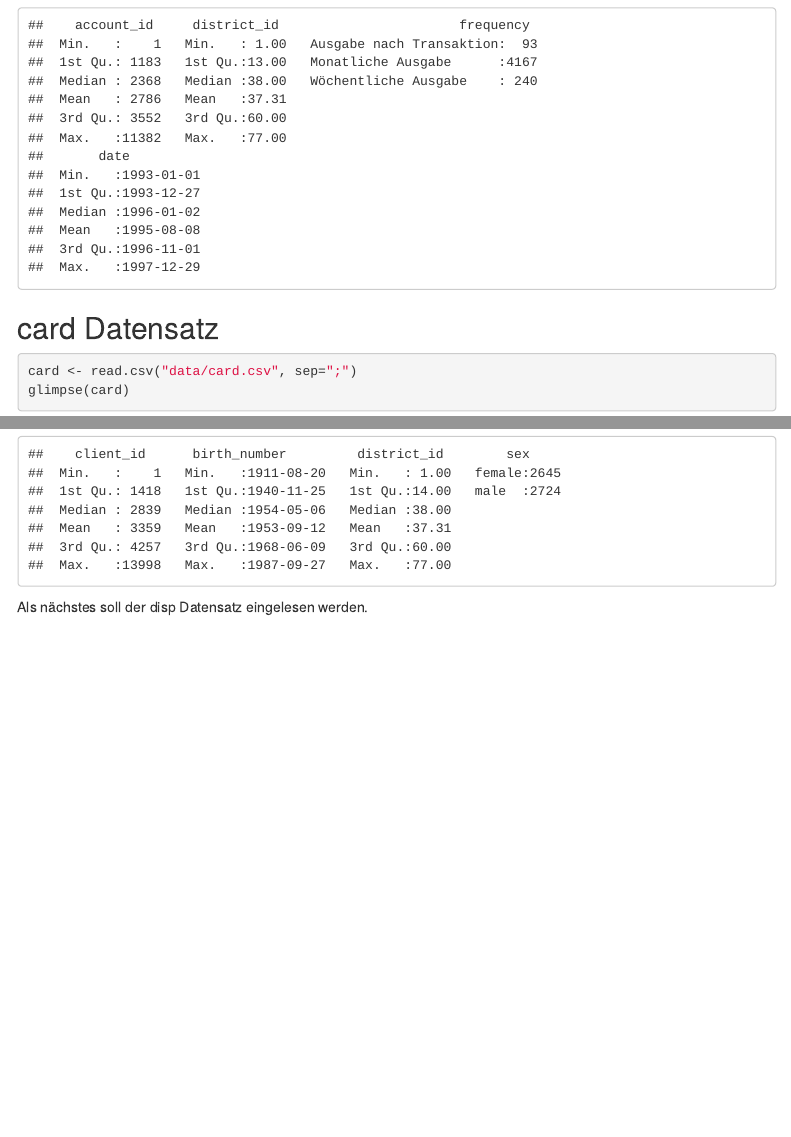
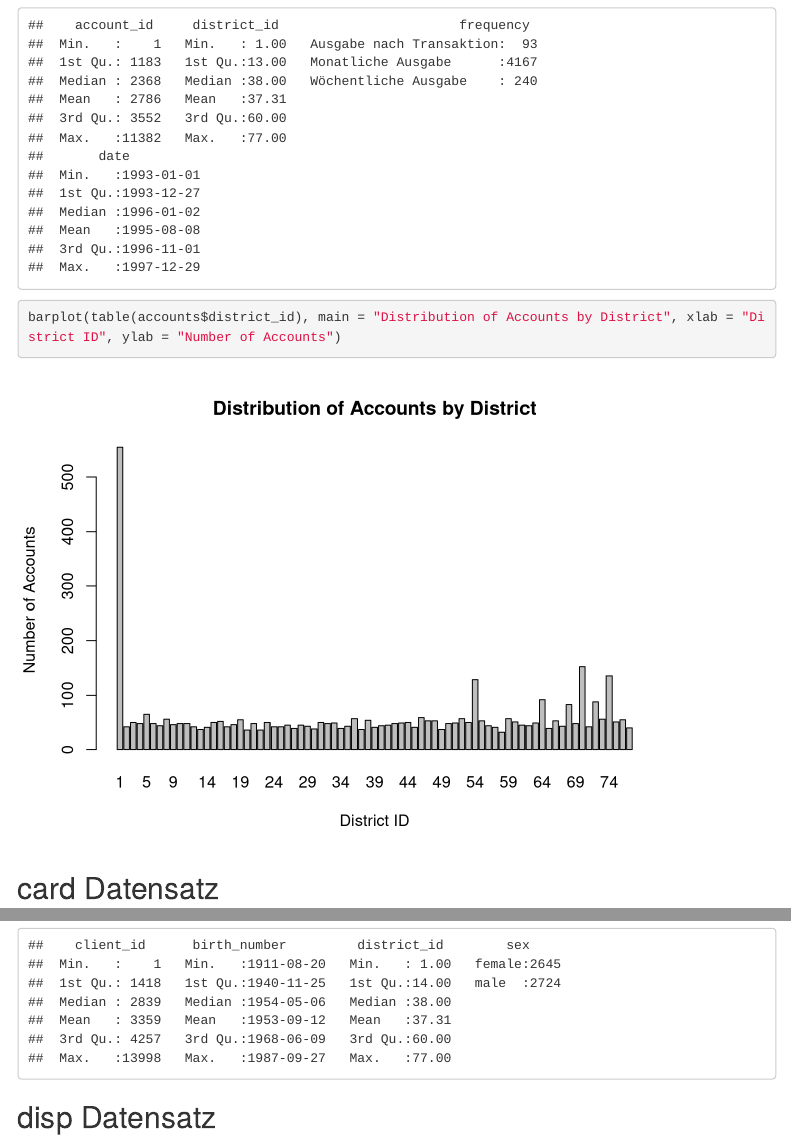
Before and after one commit to BR4GR/ced1-PKDD-99-Discovery-Challenge, an R Markdown document (report.Rmd): the page in a window 1100 px wide, from 1860 px down, and a second part further down, joined at a grey line. Rendered offline with R 4.5, knitr and Pandoc, with nearby package versions; some code elsewhere in the file could not run offline; menus at the side of the page are left out.

Commit message:
Distribution of Accounts by District

````diff
--- a/report.Rmd
+++ b/report.Rmd
@@ -16,7 +16,7 @@ output:
       smooth_scroll: yes
     theme: united
     highlight: tango
-    code_folding: hide
+    code_folding: show
 ---
 
 ### Imports
@@ -61,6 +61,9 @@ Die Werte sind nun bereinigt und man sieht bei frequency die drei Ausgabedaten,
 ```{r}
 glimpse(accounts)
 summary(accounts)
+```
+```{r}
+barplot(table(accounts$district_id), main = "Distribution of Accounts by District", xlab = "District ID", ylab = "Number of Accounts")
 ```
 
 
@@ -137,8 +140,7 @@ Der Client Datensatz sollte nun korrekt sein und die Spalte sex enthalten.
 glimpse(client)
 summary(client)
 ```
-
-Als nächstes soll der disp Datensatz eingelesen werden.
+## disp Datensatz
 ```{r}
 disp <- read.csv("data/disp.csv", sep=";")
 glimpse(disp)
````
Also changed, not shown: report.nb.html.
